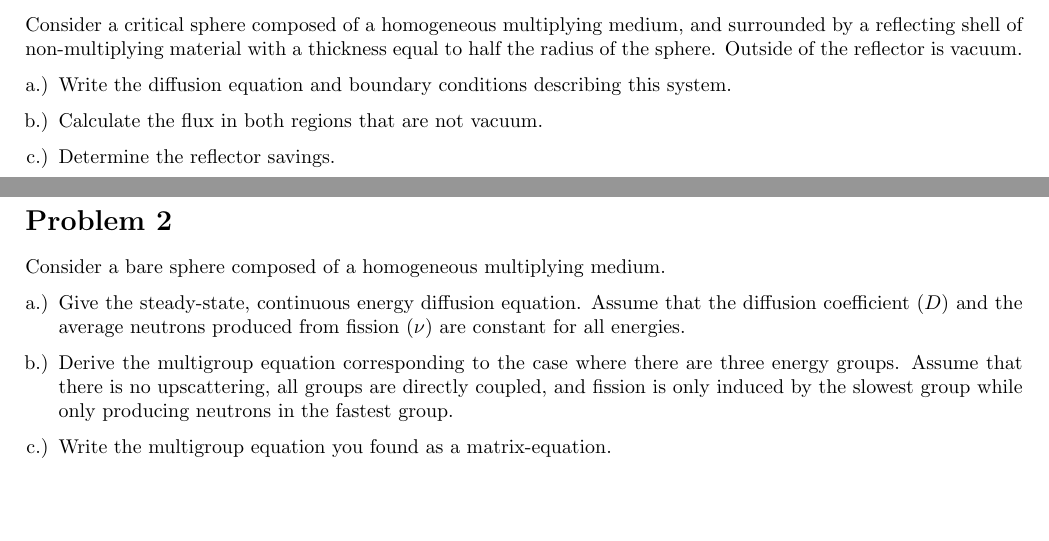
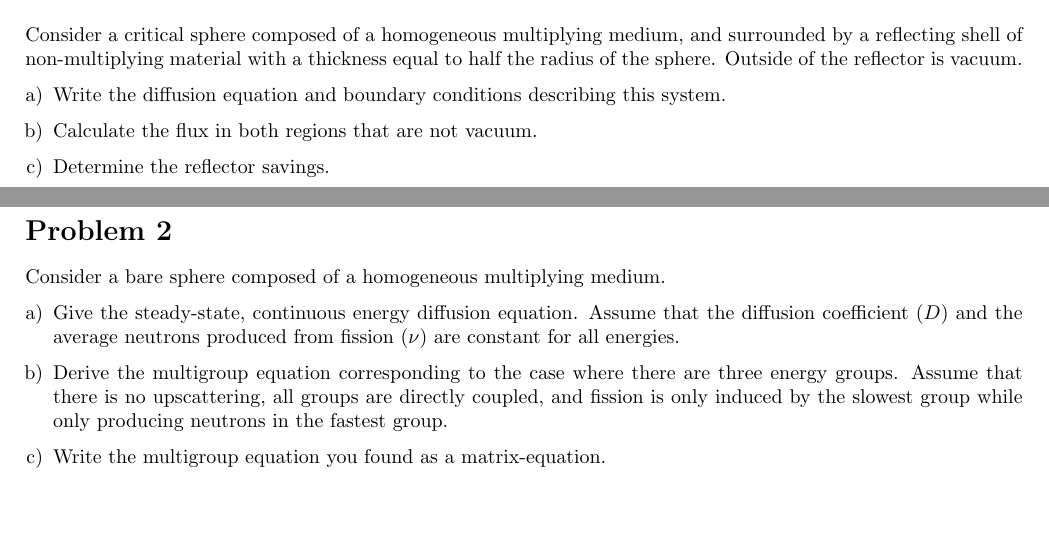
Before and after one commit to mitchnegus/NE150-discussion, a LaTeX problem sheet (exercises/drafts/disc12_exercises.tex): two parts of pages 1 and 2 of 2, joined at a grey line, cut so that both start at the same text. Compiled offline with pdfLaTeX.

Commit message:
fixed consistency in numbering

```diff
--- a/exercises/drafts/disc12_exercises.tex
+++ b/exercises/drafts/disc12_exercises.tex
@@ -30,7 +30,7 @@
 \section*{Problem 1}
 
 Consider a critical sphere composed of a homogeneous multiplying medium, and surrounded by a reflecting shell of non-multiplying material with a thickness equal to half the radius of the sphere. Outside of the reflector is vacuum.
-\begin{enumerate}[a.)]
+\begin{enumerate}[a)]
 \item Write the diffusion equation and boundary conditions describing this system.
 \item Calculate the flux in both regions that are not vacuum.
 \item Determine the reflector savings.
@@ -44,7 +44,7 @@ Consider a critical sphere composed of a homogeneous multiplying medium, and sur
 \section*{Problem 2}
 
 Consider a bare sphere composed of a homogeneous multiplying medium.
-\begin{enumerate}[a.)]
+\begin{enumerate}[a)]
 \item Give the steady-state, continuous energy diffusion equation. Assume that the diffusion coefficient ($D$) and the average neutrons produced from fission ($\nu$) are constant for all energies.
 \item Derive the multigroup equation corresponding to the case where there are three energy groups. Assume that there is no upscattering, all groups are directly coupled, and fission is only induced by the slowest group while only producing neutrons in the fastest group.
 \item Write the multigroup equation you found as a matrix-equation.
```
Also changed, not shown: exercises/drafts/disc12_exercises.pdf.
